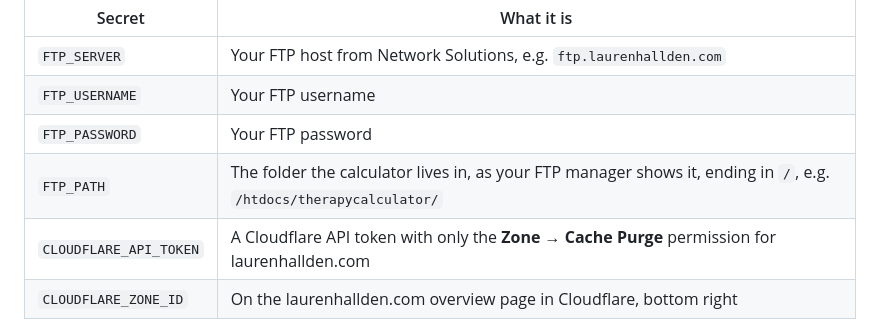
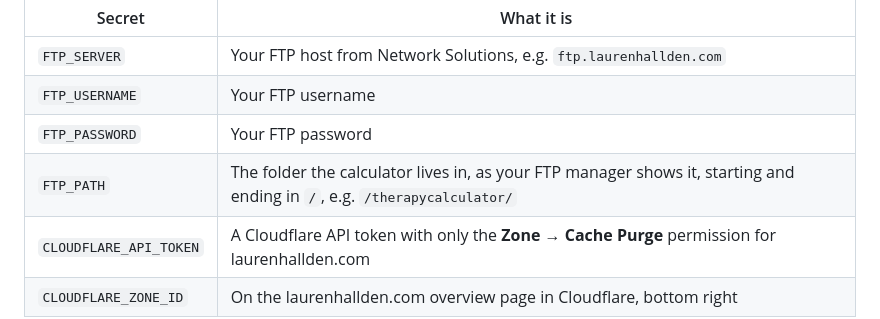
Before and after one commit to laurenhallden/therapy-calculator, a Markdown page: UPDATING.md, the part around the change. Drawn GitHub-style.

Commit message:
Fix the example FTP_PATH in UPDATING.md
Co-Authored-By: Claude Opus 5.5 <noreply@anthropic.com>

```diff
--- a/UPDATING.md
+++ b/UPDATING.md
@@ -95,7 +95,7 @@ It needs these repository secrets (**Settings → Secrets and variables → Acti
 | `FTP_SERVER` | Your FTP host from Network Solutions, e.g. `ftp.laurenhallden.com` |
 | `FTP_USERNAME` | Your FTP username |
 | `FTP_PASSWORD` | Your FTP password |
-| `FTP_PATH` | The folder the calculator lives in, as your FTP manager shows it, ending in `/`, e.g. `/htdocs/therapycalculator/` |
+| `FTP_PATH` | The folder the calculator lives in, as your FTP manager shows it, starting and ending in `/`, e.g. `/therapycalculator/` |
 | `CLOUDFLARE_API_TOKEN` | A Cloudflare API token with only the **Zone → Cache Purge** permission for laurenhallden.com |
 | `CLOUDFLARE_ZONE_ID` | On the laurenhallden.com overview page in Cloudflare, bottom right |
 
```
